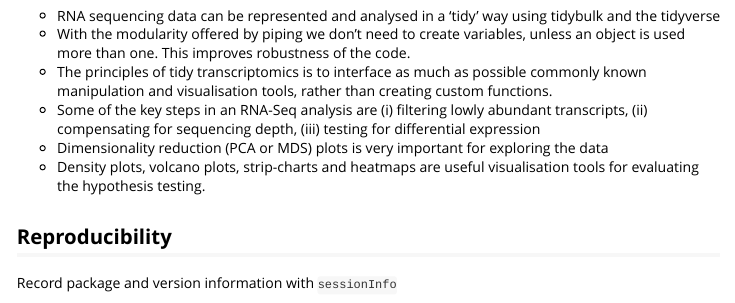
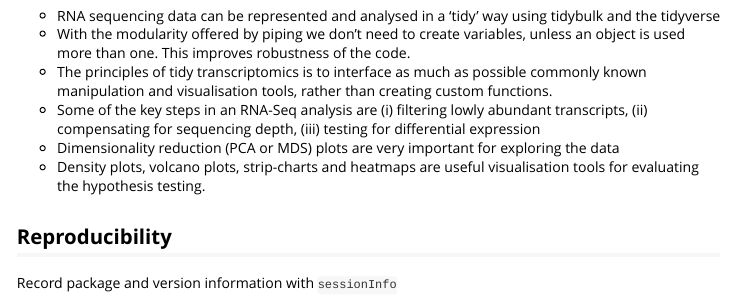
Before and after one commit to stemangiola/bioc_2020_tidytranscriptomics, an R Markdown document (vignettes/tidytranscriptomics.Rmd): the page in a window 1100 px wide, from 11790 px down. Rendered offline with R 4.5, knitr and Pandoc, with nearby package versions; some code elsewhere in the file could not run offline; a font, style sheet, LaTeX package, included part or bibliography that could not be used is replaced or left out; long lines of code are wrapped.

Commit message:
Update vignettes/tidytranscriptomics.Rmd
Co-authored-by: mblue9 <maria.doyle@petermac.org>

```diff
--- a/vignettes/tidytranscriptomics.Rmd
+++ b/vignettes/tidytranscriptomics.Rmd
@@ -515,7 +515,7 @@ strip_chart %>% ggplotly(tooltip = c("label", "y"))
 - With the modularity offered by piping we don't need to create variables, unless an object is used more than one. This improves robustness of the code.
 - The principles of tidy transcriptomics is to interface as much as possible commonly known manipulation and visualisation tools, rather than creating custom functions.
 - Some of the key steps in an RNA-Seq analysis are (i) filtering lowly abundant transcripts, (ii) compensating for sequencing depth, (iii) testing for differential expression
-- Dimensionality reduction (PCA or MDS) plots is very important for exploring the data
+- Dimensionality reduction (PCA or MDS) plots are very important for exploring the data
 - Density plots, volcano plots, strip-charts and heatmaps are useful visualisation tools for evaluating the hypothesis testing.
 
 ## Reproducibility
```
